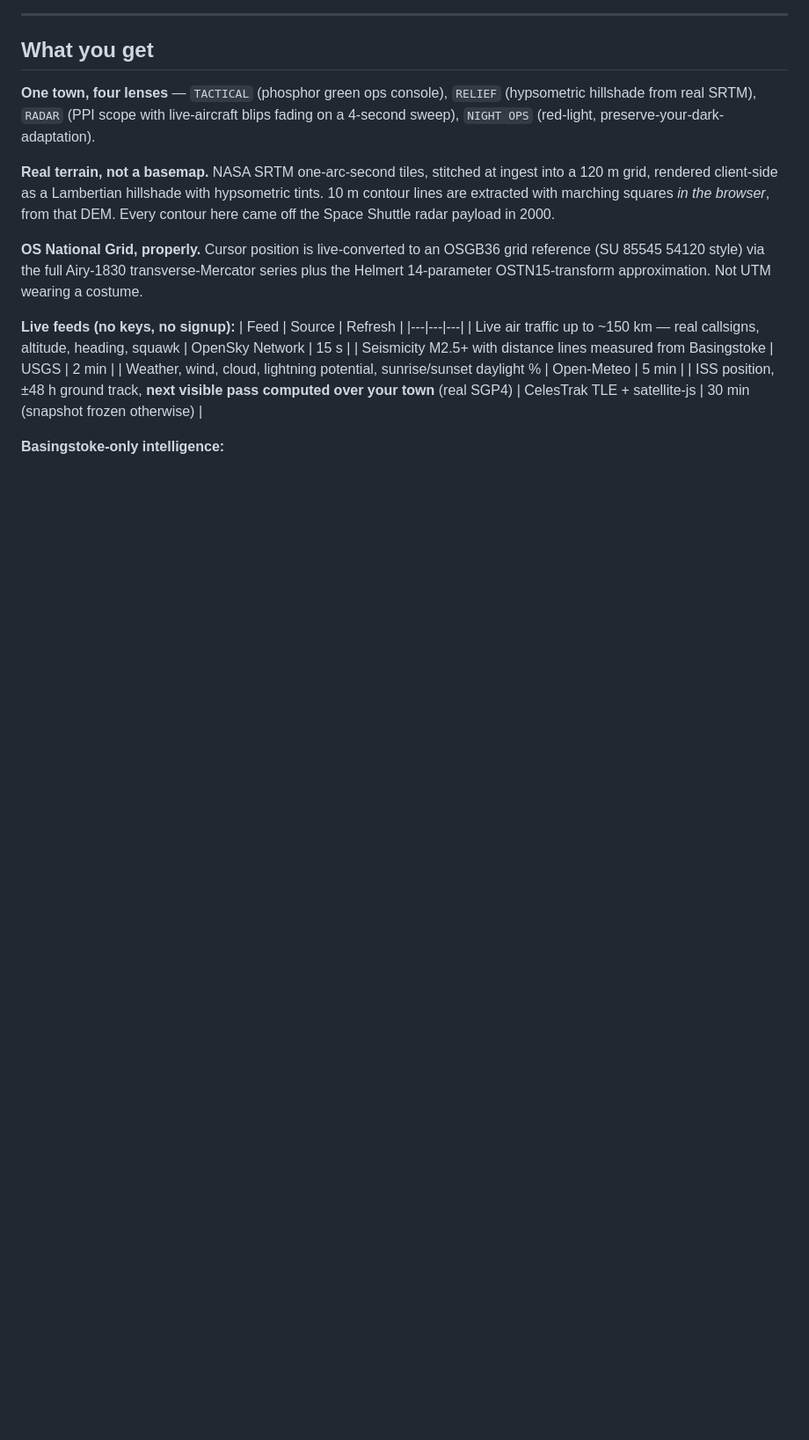
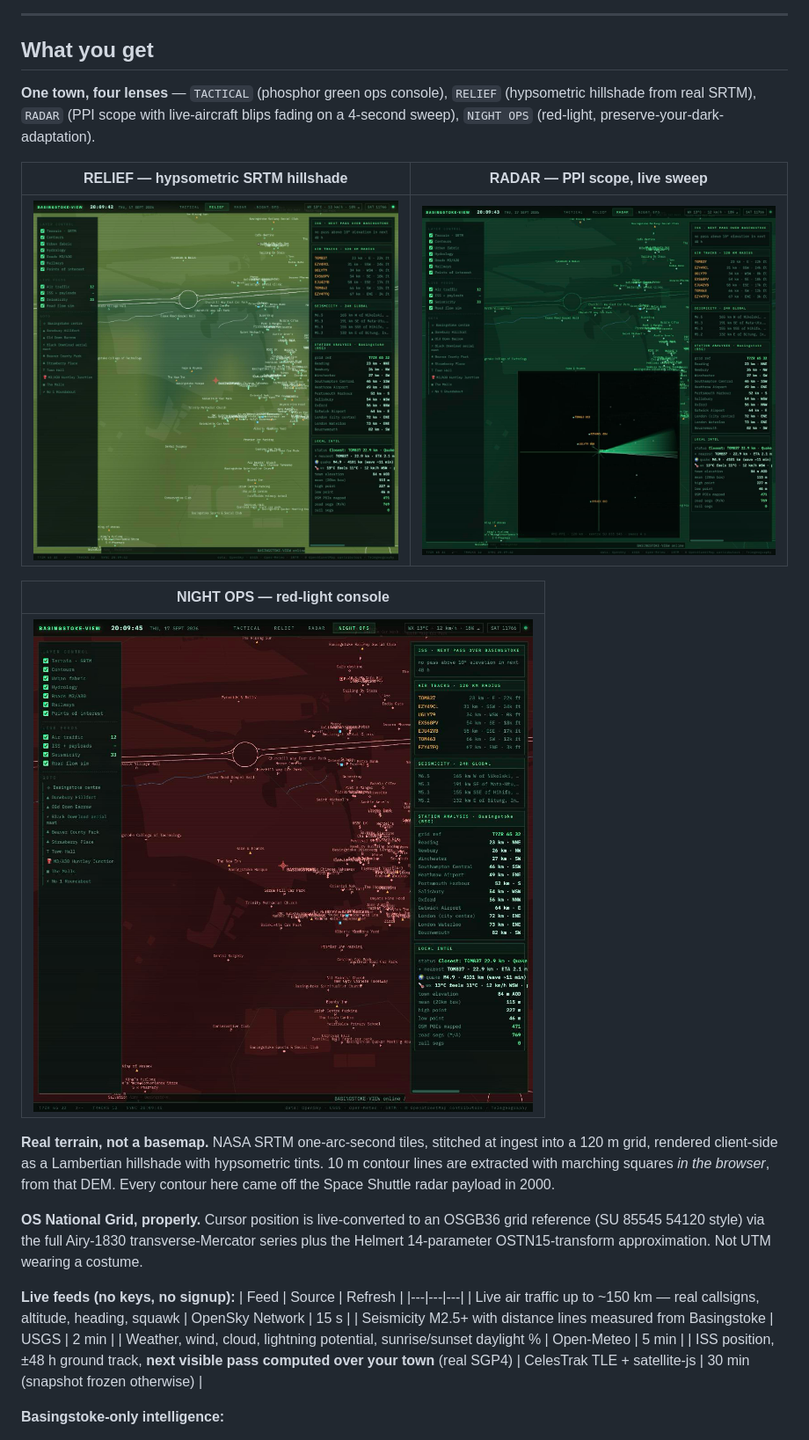
Before and after one commit to sw30labs/basigstoke-view, a Markdown page: README.md, the part around one of its changes. Shown at 88% size. Drawn GitHub-style; pictures changed too: docs/shot_night.png, docs/shot_radar.png, docs/shot_relief.png; blank space fills up the shorter version.

Commit message:
docs: refresh screenshots and embed them in README
The old docs/shot_*.png files predated terrain rendering and showed an
empty map canvas. Recaptured all four console modes (tactical, relief,
radar, night ops) against the working app and added them to README.md.

Co-Authored-By: Claude Sonnet 5 <noreply@anthropic.com>

```diff
--- a/README.md
+++ b/README.md
@@ -22,6 +24,14 @@ That's it. No build step, no npm install, no API keys.
 **One town, four lenses** — `TACTICAL` (phosphor green ops console), `RELIEF`
 (hypsometric hillshade from real SRTM), `RADAR` (PPI scope with live-aircraft
 blips fading on a 4-second sweep), `NIGHT OPS` (red-light, preserve-your-dark-adaptation).
+
+| RELIEF — hypsometric SRTM hillshade | RADAR — PPI scope, live sweep |
+|---|---|
+| ![RELIEF mode](docs/shot_relief.png) | ![RADAR mode](docs/shot_radar.png) |
+
+| NIGHT OPS — red-light console |
+|---|
+| ![NIGHT OPS mode](docs/shot_night.png) |
 
 **Real terrain, not a basemap.** NASA SRTM one-arc-second tiles, stitched at ingest
 into a 120 m grid, rendered client-side as a Lambertian hillshade with hypsometric
```
Also changed, not shown: other parts of README.md (+2 -0 lines), docs/shot_tactical.png.
